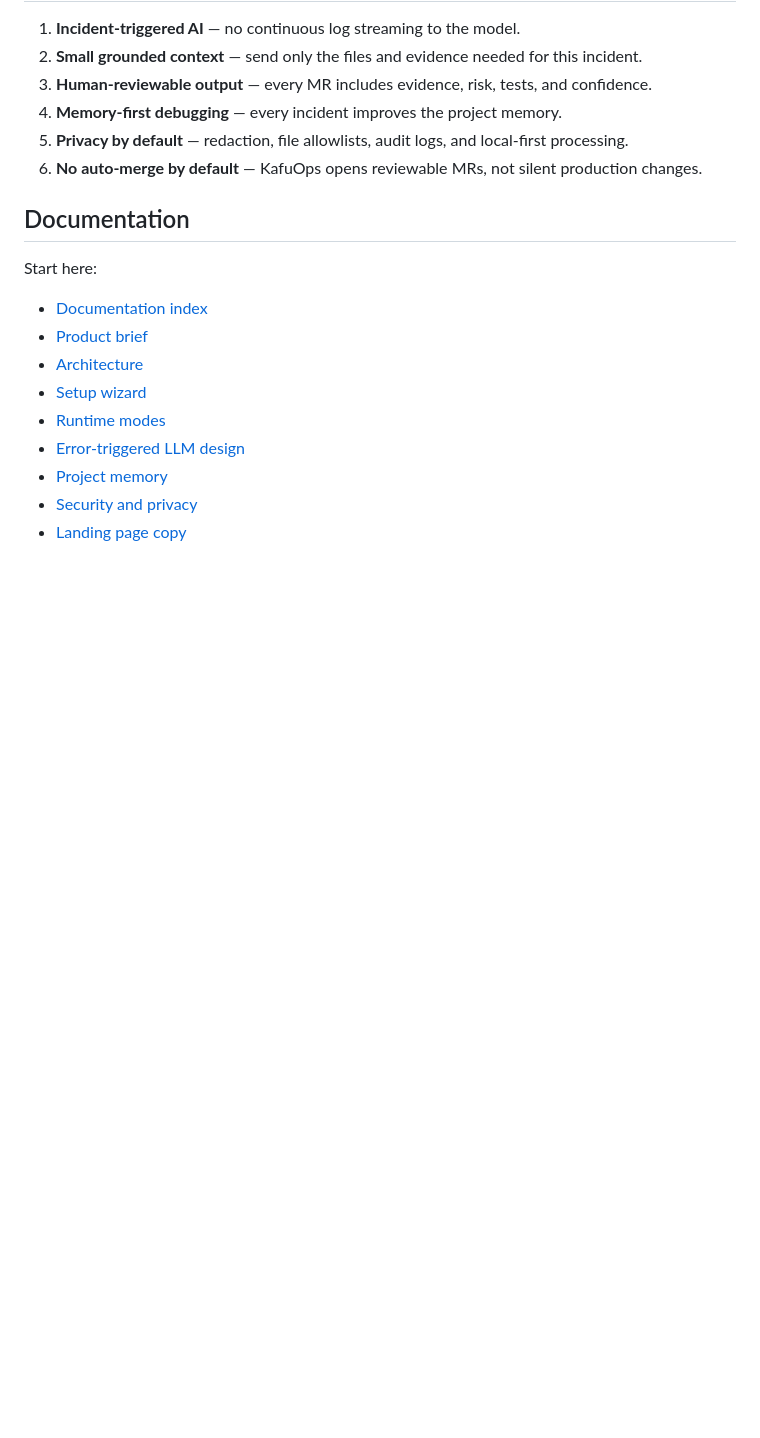
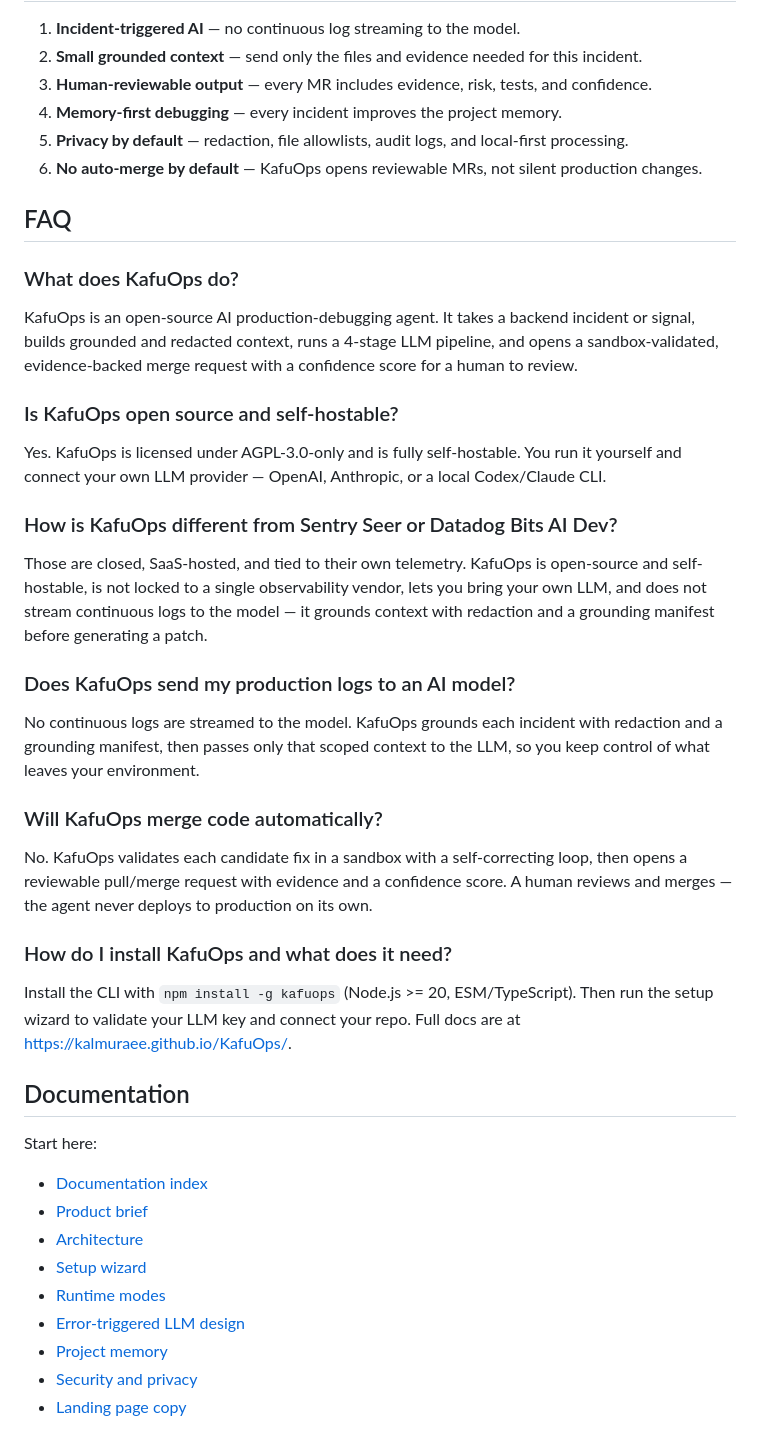
Before and after one commit to Kalmuraee/KafuOps, a Markdown page: README.md, the part around the change. GitHub-like rendering; blank space fills up the shorter version.

Commit message:
docs(readme): add FAQ (mirrors FAQPage schema) for search + AI discoverability
Six Q&A covering what it does, open-source/self-hostable, vendor comparison,
log-privacy, human-in-the-loop, and install — the README is the most-indexed
repo artifact and is read directly by AI assistants.

Co-Authored-By: Claude Opus 4.8 (1M context) <noreply@anthropic.com>

```diff
--- a/README.md
+++ b/README.md
@@ -136,6 +136,32 @@ kafuops worker start --config .kafuops.yml
 5. **Privacy by default** — redaction, file allowlists, audit logs, and local-first processing.
 6. **No auto-merge by default** — KafuOps opens reviewable MRs, not silent production changes.
 
+## FAQ
+
+### What does KafuOps do?
+
+KafuOps is an open-source AI production-debugging agent. It takes a backend incident or signal, builds grounded and redacted context, runs a 4-stage LLM pipeline, and opens a sandbox-validated, evidence-backed merge request with a confidence score for a human to review.
+
+### Is KafuOps open source and self-hostable?
+
+Yes. KafuOps is licensed under AGPL-3.0-only and is fully self-hostable. You run it yourself and connect your own LLM provider — OpenAI, Anthropic, or a local Codex/Claude CLI.
+
+### How is KafuOps different from Sentry Seer or Datadog Bits AI Dev?
+
+Those are closed, SaaS-hosted, and tied to their own telemetry. KafuOps is open-source and self-hostable, is not locked to a single observability vendor, lets you bring your own LLM, and does not stream continuous logs to the model — it grounds context with redaction and a grounding manifest before generating a patch.
+
+### Does KafuOps send my production logs to an AI model?
+
+No continuous logs are streamed to the model. KafuOps grounds each incident with redaction and a grounding manifest, then passes only that scoped context to the LLM, so you keep control of what leaves your environment.
+
+### Will KafuOps merge code automatically?
+
+No. KafuOps validates each candidate fix in a sandbox with a self-correcting loop, then opens a reviewable pull/merge request with evidence and a confidence score. A human reviews and merges — the agent never deploys to production on its own.
+
+### How do I install KafuOps and what does it need?
+
+Install the CLI with `npm install -g kafuops` (Node.js >= 20, ESM/TypeScript). Then run the setup wizard to validate your LLM key and connect your repo. Full docs are at https://kalmuraee.github.io/KafuOps/.
+
 ## Documentation
 
 Start here:
```
